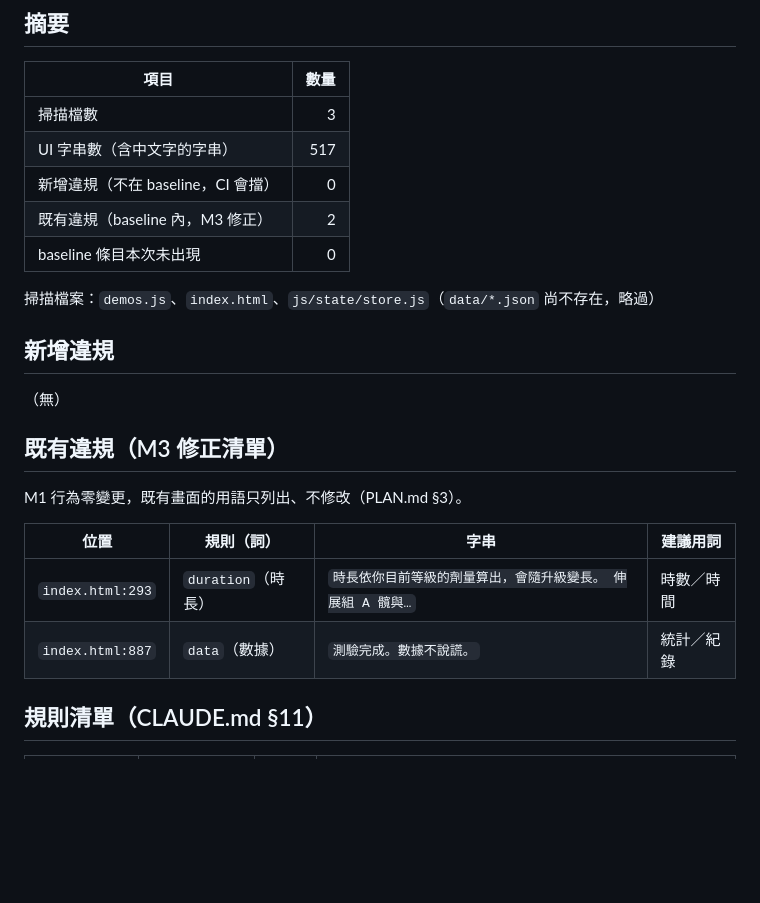
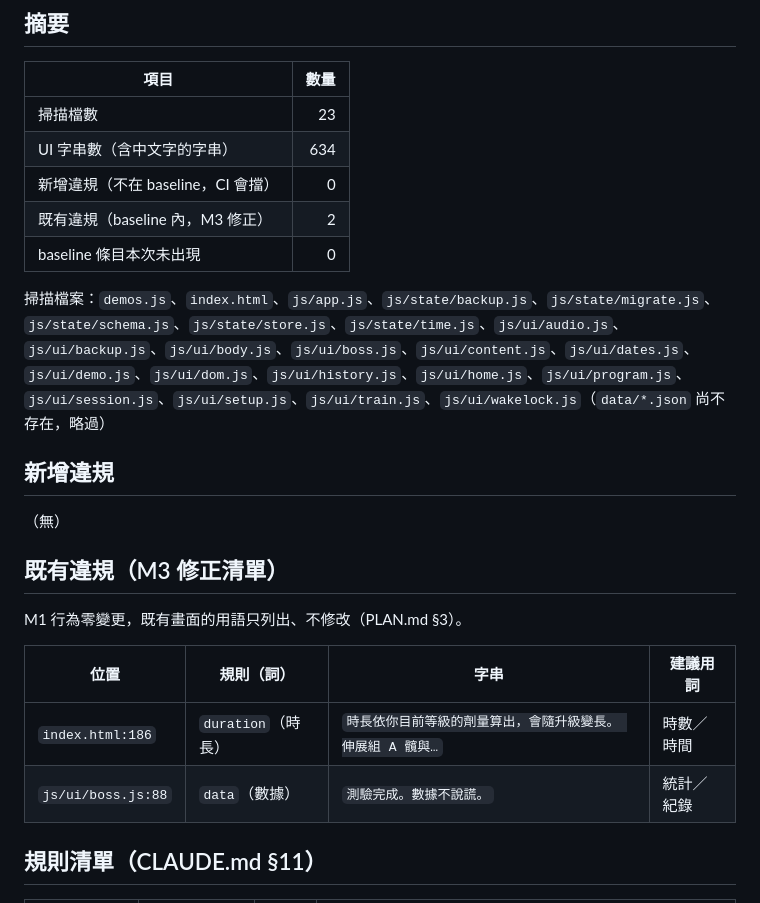
Before and after one commit to cc4wang-ui/daily-ten, a Markdown page: reports/copy-glossary.md, the part around the change. GitHub-like rendering; blank space fills up the shorter version.

Commit message:
M1: regenerate copy-glossary report on the split module tree [skip ci]
Co-Authored-By: Claude Opus 5.5 <noreply@anthropic.com>
Claude-Session: https://claude.ai/code/session_01EB3GsS1wC6vrLKbapGikos

```diff
--- a/reports/copy-glossary.md
+++ b/reports/copy-glossary.md
@@ -10,13 +10,13 @@
 
 | 項目 | 數量 |
 |---|---:|
-| 掃描檔數 | 3 |
-| UI 字串數（含中文字的字串） | 517 |
+| 掃描檔數 | 23 |
+| UI 字串數（含中文字的字串） | 634 |
 | 新增違規（不在 baseline，CI 會擋） | 0 |
 | 既有違規（baseline 內，M3 修正） | 2 |
 | baseline 條目本次未出現 | 0 |
 
-掃描檔案：`demos.js`、`index.html`、`js/state/store.js`（`data/*.json` 尚不存在，略過）
+掃描檔案：`demos.js`、`index.html`、`js/app.js`、`js/state/backup.js`、`js/state/migrate.js`、`js/state/schema.js`、`js/state/store.js`、`js/state/time.js`、`js/ui/audio.js`、`js/ui/backup.js`、`js/ui/body.js`、`js/ui/boss.js`、`js/ui/content.js`、`js/ui/dates.js`、`js/ui/demo.js`、`js/ui/dom.js`、`js/ui/history.js`、`js/ui/home.js`、`js/ui/program.js`、`js/ui/session.js`、`js/ui/setup.js`、`js/ui/train.js`、`js/ui/wakelock.js`（`data/*.json` 尚不存在，略過）
 
 ## 新增違規
 
@@ -28,8 +28,8 @@ M1 行為零變更，既有畫面的用語只列出、不修改（PLAN.md §3）
 
 | 位置 | 規則（詞） | 字串 | 建議用詞 |
 |---|---|---|---|
-| `index.html:293` | `duration`（時長） | `時長依你目前等級的劑量算出，會隨升級變長。 伸展組 A 髖與…` | 時數／時間 |
-| `index.html:887` | `data`（數據） | `測驗完成。數據不說謊。` | 統計／紀錄 |
+| `index.html:186` | `duration`（時長） | `時長依你目前等級的劑量算出，會隨升級變長。 伸展組 A 髖與…` | 時數／時間 |
+| `js/ui/boss.js:88` | `data`（數據） | `測驗完成。數據不說謊。` | 統計／紀錄 |
 
 ## 規則清單（CLAUDE.md §11）
 
```
